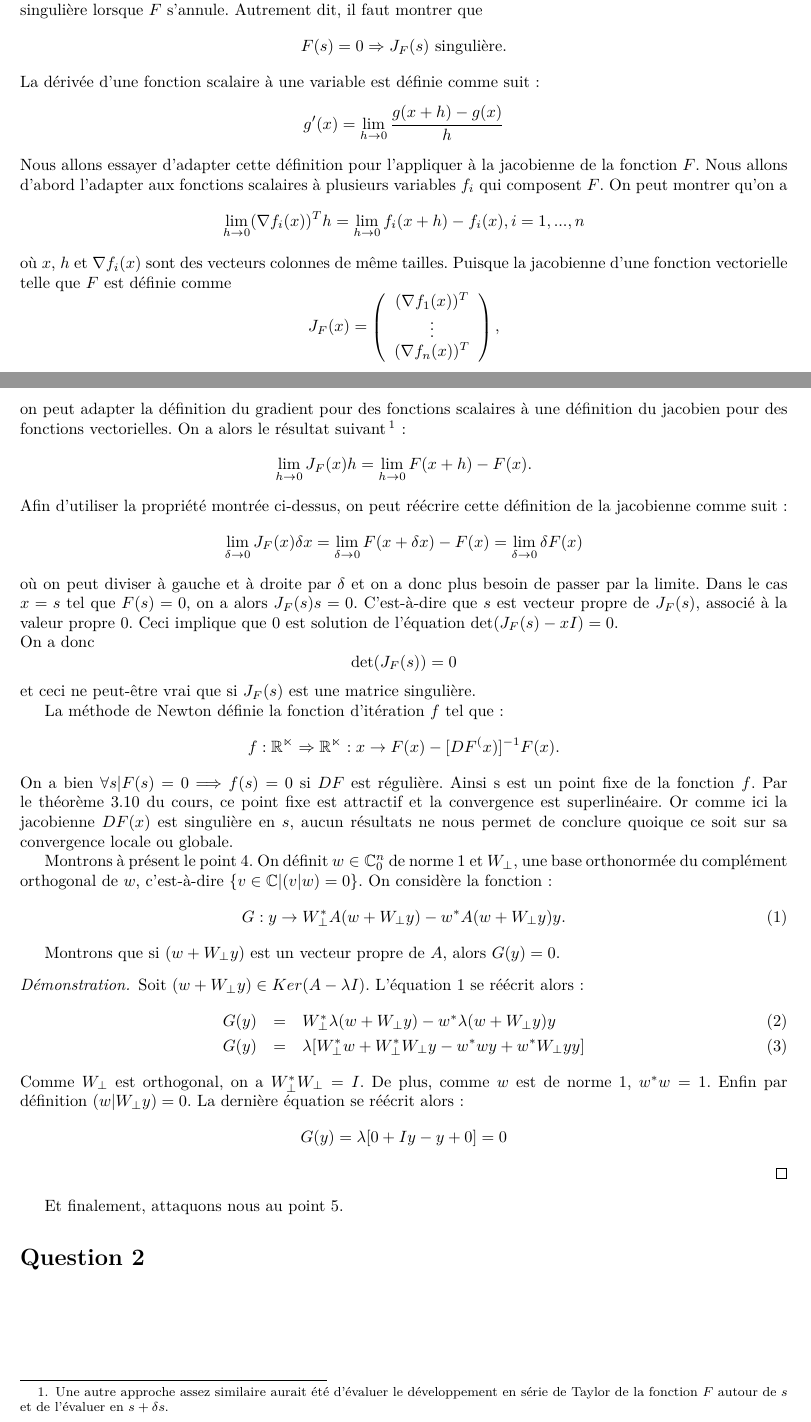
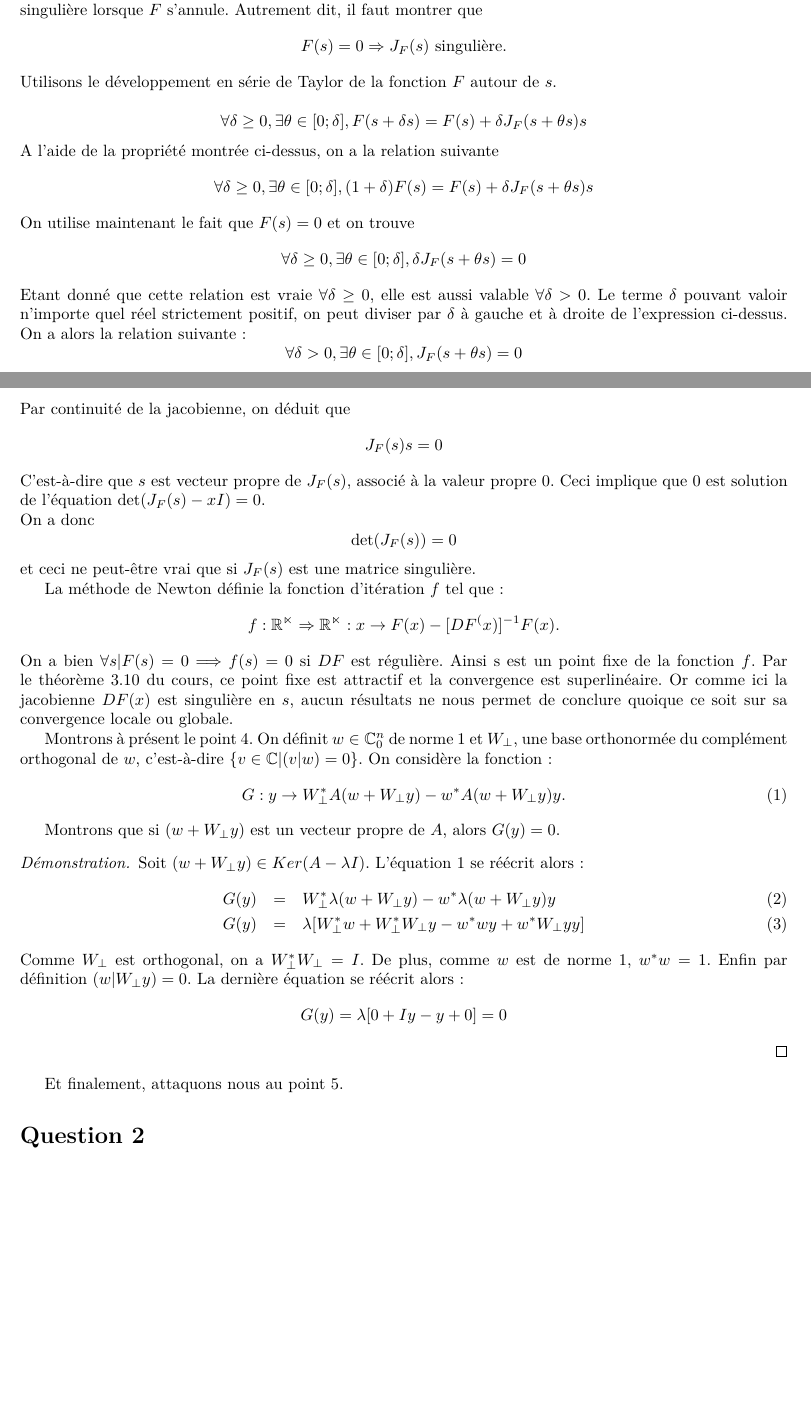
Before and after one commit to blegat/LINMA1170, a LaTeX document (devoir3/main.tex, which reads devoir3/Q1/q1.tex): two parts of pages 1 and 2 of 2, joined at a grey line, cut so that both start at the same text, the shorter picture padded with empty space. Compiled offline with pdfLaTeX.

Commit message:
Q1 fixed

```diff
--- a/devoir3/Q1/q1.tex
+++ b/devoir3/Q1/q1.tex
@@ -19,17 +19,24 @@ Montrons tout d'abord que $F(\alpha x) = \alpha F(x)$ pour tout $\alpha$ scalair
 Pour se faire, nous allons simplement utiliser la définition de la fonction $F$. On a $$F(\alpha x) = A(\alpha x) - \frac{(\alpha x)^*A(\alpha x)}{(\alpha x)^*(\alpha x)}\alpha x = \alpha Ax - \frac{\alpha^2 x^* A x}{\alpha^2 x^* x}\alpha x = \alpha F(x)$$
 
 Nous allons maintenant utiliser cette propriété pour montrer que la jacobienne de la fonction $F$ est singulière lorsque $F$ s'annule. Autrement dit, il faut montrer que $$F(s) = 0 \Rightarrow J_{F}(s) \text{ singulière}.$$
-La dérivée d'une fonction scalaire à une variable est définie comme suit : $$g'(x) = \lim_{h \to 0} \frac{g(x+h)-g(x)}{h}$$
-Nous allons essayer d'adapter cette définition pour l'appliquer à la jacobienne de la fonction $F$. Nous allons d'abord l'adapter aux fonctions scalaires à plusieurs variables $f_i$ qui composent $F$. On peut montrer qu'on a $$\lim_{h \to 0} (\nabla f_i(x))^T h = \lim_{h \to 0} f_i(x+h)-f_i(x), i = 1,...,n$$ où $x$, $h$ et $\nabla f_i(x)$ sont des vecteurs colonnes de même tailles. %Ca serait cool de le montrer un peu mieux
-Puisque la jacobienne d'une fonction vectorielle telle que $F$ est définie comme
-$$J_F(x) =
-\left(\begin{array}{c}
-(\nabla f_1(x))^T \\
-\vdots \\
-(\nabla f_n(x))^T
-\end{array}\right),$$
-on peut adapter la définition du gradient pour des fonctions scalaires à une définition du jacobien pour des fonctions vectorielles. On a alors le résultat suivant\footnote{Une autre approche assez similaire aurait été d'évaluer le développement en série de Taylor de la fonction $F$ autour de $s$ et de l'évaluer en $s + \delta s$.} : $$\lim_{h \to 0} J_F(x) h = \lim_{h \to 0} F(x+h) - F(x).$$
-Afin d'utiliser la propriété montrée ci-dessus, on peut réécrire cette définition de la jacobienne comme suit : $$\lim_{\delta \to 0} J_F(x) \delta x = \lim_{\delta \to 0} F(x+\delta x) - F(x) = \lim_{\delta \to 0} \delta F(x)$$ où on peut diviser à gauche et à droite par $\delta$ et on a donc plus besoin de passer par la limite. Dans le cas $x=s$ tel que $F(s)=0$, on a alors $J_F(s)s=0$. C'est-à-dire que $s$ est vecteur propre de $J_F(s)$, associé à la valeur propre $0$. Ceci implique que $0$ est solution de l'équation $\text{det}(J_F(s)-xI)=0$.\\
+Utilisons le développement en série de Taylor de la fonction $F$ autour de $s$.\\
+$$\forall \delta \geq 0, \exists \theta \in [0;\delta], F(s+\delta s) = F(s) + \delta J_F(s+\theta s)s$$
+A l'aide de la propriété montrée ci-dessus, on a la relation suivante  $$\forall \delta \geq 0, \exists \theta \in [0;\delta], (1+\delta)F(s) = F(s) + \delta J_F(s+\theta s)s$$
+On utilise maintenant le fait que $F(s) = 0$ et on trouve $$\forall \delta \geq 0, \exists \theta \in [0;\delta], \delta J_F(s+\theta s) = 0$$
+Etant donné que cette relation est vraie $\forall \delta \geq 0$, elle est aussi valable $\forall \delta > 0$. Le terme $\delta$ pouvant valoir n'importe quel réel strictement positif, on peut diviser par $\delta$ à gauche et à droite de l'expression ci-dessus. On a alors la relation suivante : $$\forall \delta > 0, \exists \theta \in [0;\delta], J_F(s+\theta s) = 0$$
+Par continuité de la jacobienne, on déduit que $$J_F(s)s = 0$$
+%La dérivée d'une fonction scalaire à une variable est définie comme suit : $$g'(x) = \lim_{h \to 0} \frac{g(x+h)-g(x)}{h}$$
+%Nous allons essayer d'adapter cette définition pour l'appliquer à la jacobienne de la fonction $F$. Nous allons d'abord l'adapter aux fonctions scalaires à plusieurs variables $f_i$ qui composent $F$. On peut montrer qu'on a $$\lim_{h \to 0} (\nabla f_i(x))^T h = \lim_{h \to 0} f_i(x+h)-f_i(x), i = 1,...,n$$ où $x$, $h$ et $\nabla f_i(x)$ sont des vecteurs colonnes de même tailles. %Ca serait cool de le montrer un peu mieux
+%Puisque la jacobienne d'une fonction vectorielle telle que $F$ est définie comme
+%$$J_F(x) =
+%\left(\begin{array}{c}
+%(\nabla f_1(x))^T \\
+%\vdots \\
+%(\nabla f_n(x))^T
+%\end{array}\right),$$
+%on peut adapter la définition du gradient pour des fonctions scalaires à une définition du jacobien pour des fonctions vectorielles. On a alors le résultat suivant\footnote{Une autre approche assez similaire aurait été d'évaluer le développement en série de Taylor de la fonction $F$ autour de $s$ et de l'évaluer en $s + \delta s$.} : $$\lim_{h \to 0} J_F(x) h = \lim_{h \to 0} F(x+h) - F(x).$$
+%Afin d'utiliser la propriété montrée ci-dessus, on peut réécrire cette définition de la jacobienne comme suit : $$\lim_{\delta \to 0} J_F(x) \delta x = \lim_{\delta \to 0} F(x+\delta x) - F(x) = \lim_{\delta \to 0} \delta F(x)$$ où on peut diviser à gauche et à droite par $\delta$ et on a donc plus besoin de passer par la limite. Dans le cas $x=s$ tel que $F(s)=0$, on a alors $J_F(s)s=0$.
+C'est-à-dire que $s$ est vecteur propre de $J_F(s)$, associé à la valeur propre $0$. Ceci implique que $0$ est solution de l'équation $\text{det}(J_F(s)-xI)=0$.\\
 On a donc $$\text{det}(J_F(s))=0$$ et ceci ne peut-être vrai que si $J_F(s)$ est une matrice singulière.
 
 
```
